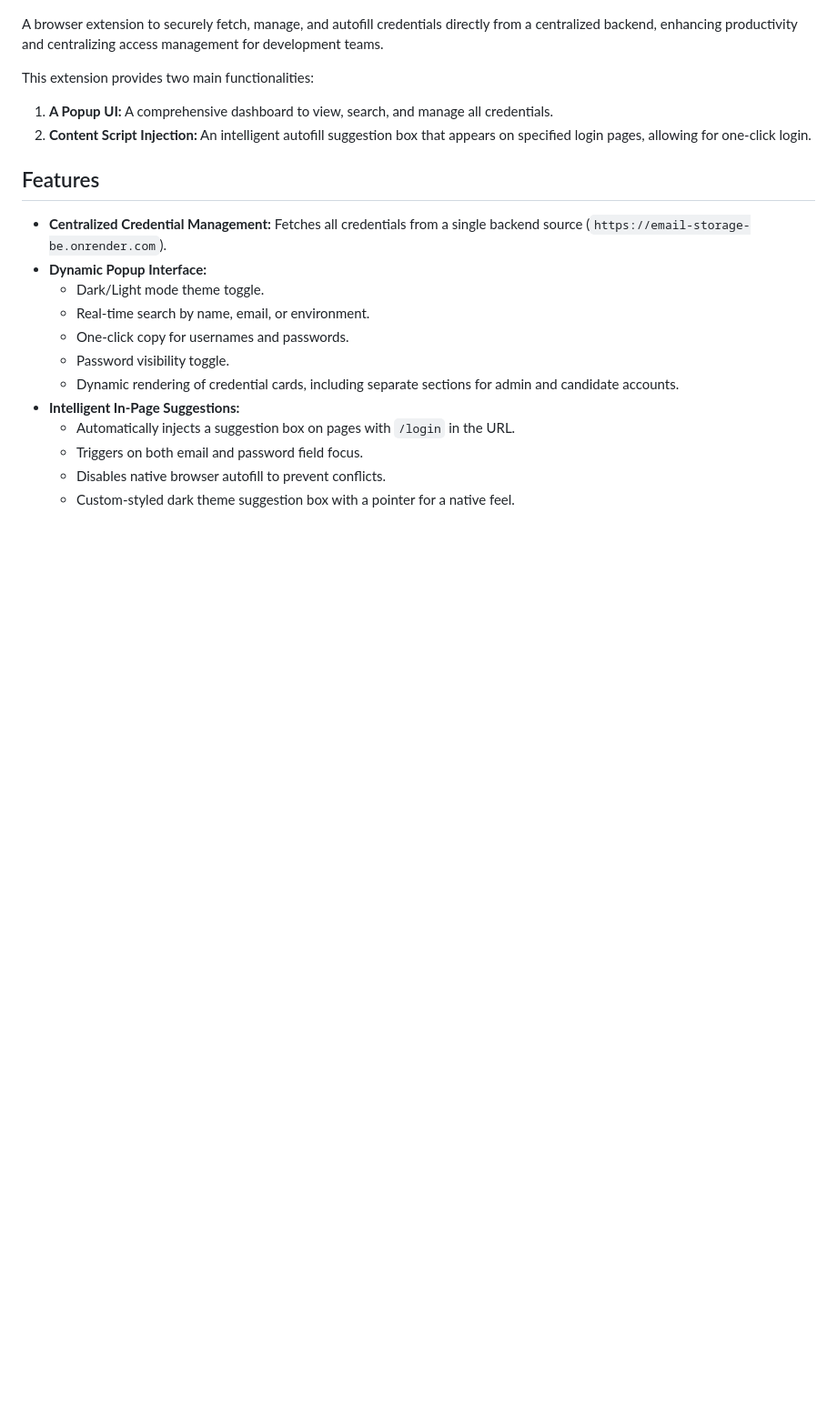
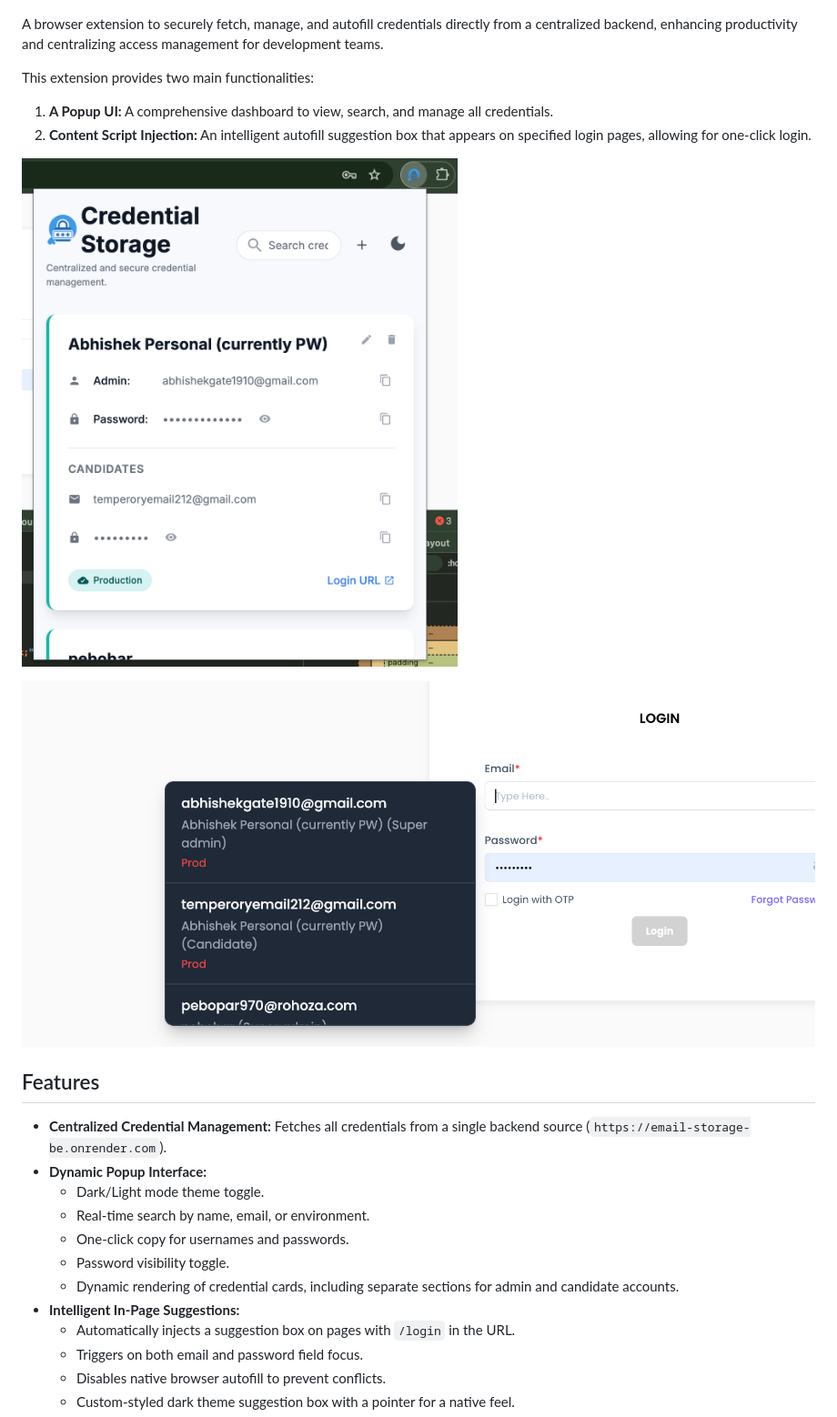
Before and after one commit to Therohitmahar/credential-exntension, a Markdown page: Readme.md, the part around the change. Shown: that part at 91% size. GitHub-like rendering; pictures changed too: images/popupview.png (added), images/suggestions.png (added); blank space fills up the shorter version.

Commit message:
feat: Add new screenshots to README for better visualization of extension features

```diff
--- a/Readme.md
+++ b/Readme.md
@@ -8,6 +8,9 @@ This extension provides two main functionalities:
 1.  **A Popup UI:** A comprehensive dashboard to view, search, and manage all credentials.
 2.  **Content Script Injection:** An intelligent autofill suggestion box that appears on specified login pages, allowing for one-click login.
 
+![Extension Popup Screenshot](images/popupview.png)
+
+![Suggestion Box Screenshot](images/suggestions.png)
 ## Features
 
 - **Centralized Credential Management:** Fetches all credentials from a single backend source (`https://email-storage-be.onrender.com`).
```
